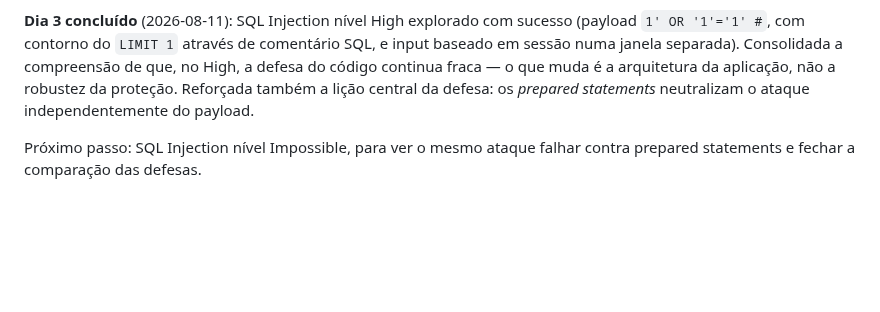
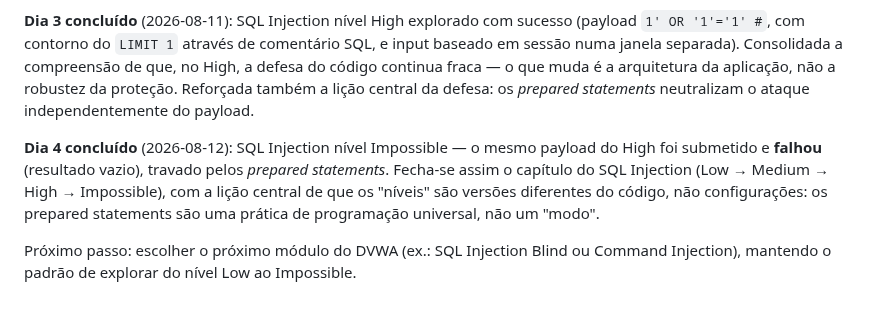
Before and after one commit to pedromiguelraposo70-arch/lab-ciberseguranca, a Markdown page: README.md, the part around the change. Rendered like a GitHub page; blank space fills up the shorter version.

Commit message:
Entrada #16 — SQL Injection Impossible: ataque falhado, fecha capítulo SQLi

```diff
--- a/README.md
+++ b/README.md
@@ -37,4 +37,6 @@ A decisão de documentar tudo, incluindo o que correu mal, é intencional. A mai
 
 **Dia 3 concluído** (2026-08-11): SQL Injection nível High explorado com sucesso (payload `1' OR '1'='1' #`, com contorno do `LIMIT 1` através de comentário SQL, e input baseado em sessão numa janela separada). Consolidada a compreensão de que, no High, a defesa do código continua fraca — o que muda é a arquitetura da aplicação, não a robustez da proteção. Reforçada também a lição central da defesa: os *prepared statements* neutralizam o ataque independentemente do payload.
 
-Próximo passo: SQL Injection nível Impossible, para ver o mesmo ataque falhar contra prepared statements e fechar a comparação das defesas.
+**Dia 4 concluído** (2026-08-12): SQL Injection nível Impossible — o mesmo payload do High foi submetido e **falhou** (resultado vazio), travado pelos *prepared statements*. Fecha-se assim o capítulo do SQL Injection (Low → Medium → High → Impossible), com a lição central de que os "níveis" são versões diferentes do código, não configurações: os prepared statements são uma prática de programação universal, não um "modo".
+
+Próximo passo: escolher o próximo módulo do DVWA (ex.: SQL Injection Blind ou Command Injection), mantendo o padrão de explorar do nível Low ao Impossible.
```
Also changed, not shown: registo-laboratorio-ciberseguranca.md (+68 -1 lines), screenshots/2026-08-12/entrada16-sqli-impossible-ataque-falhado.png (added), 1 other file.
